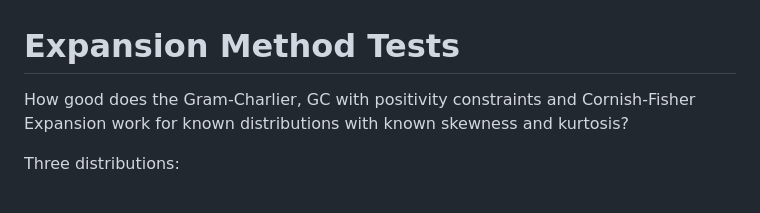
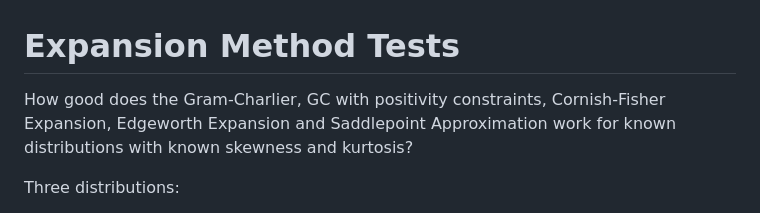
Before and after one commit to henrydatei/heston-moments-pdf, a Markdown page: python/expansion_test.md, the part around the change printed below. Rendered like a GitHub page.

Commit message:
add saddlepoint approximation

```diff
--- a/python/expansion_test.md
+++ b/python/expansion_test.md
@@ -1,5 +1,5 @@
 # Expansion Method Tests
-How good does the Gram-Charlier, GC with positivity constraints and Cornish-Fisher Expansion work for known distributions with known skewness and kurtosis?
+How good does the Gram-Charlier, GC with positivity constraints, Cornish-Fisher Expansion, Edgeworth Expansion and Saddlepoint Approximation work for known distributions with known skewness and kurtosis?
 
 Three distributions:
 - standard normal
```
Also changed, not shown: other parts of python/expansion_test.md (+20 -0 lines), python/saddle_approximation.png (added), python/wolframalpha_solution_saddlepoint.jpeg (added), 1 other file.
